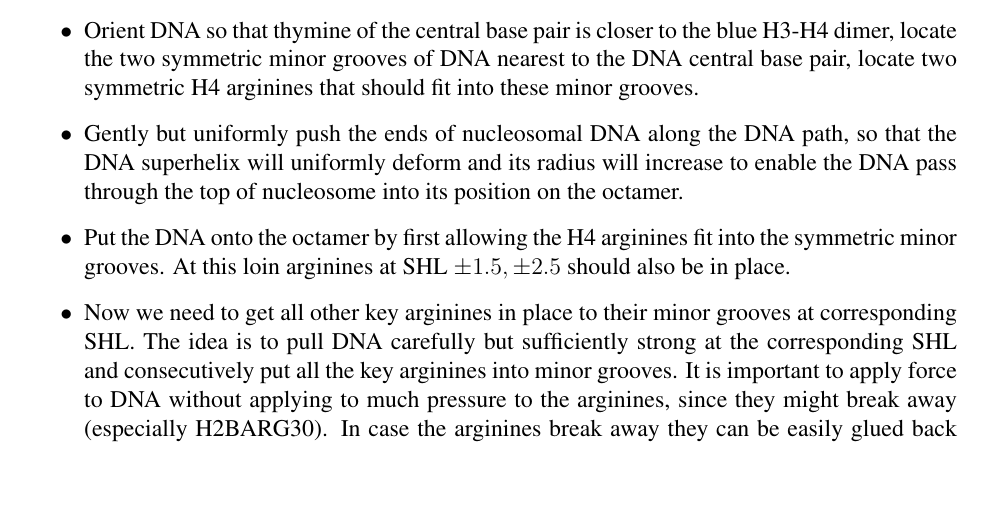
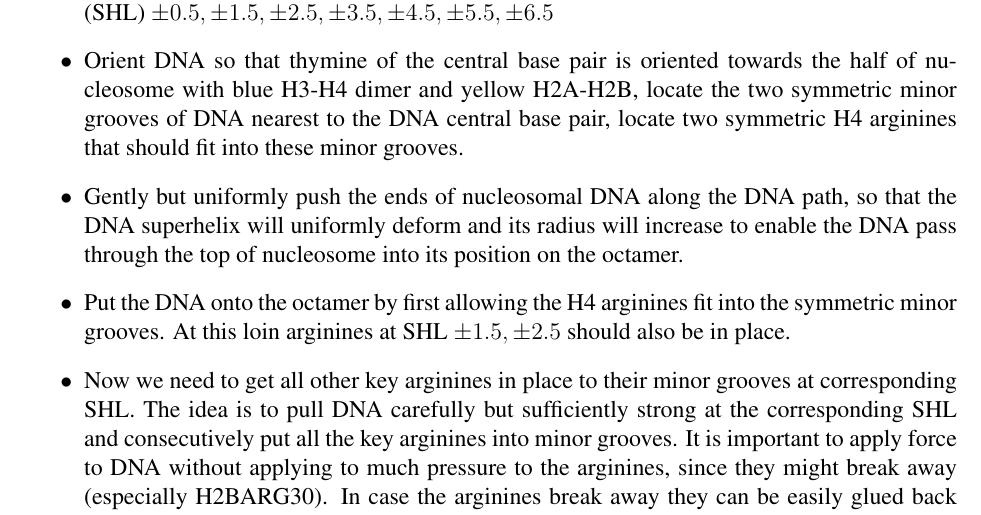
Before and after one commit to intbio/nuclLEGO, a LaTeX document (DNA_and_dimers/doc_src/manual.tex): part of page 2 of 7 before the commit and part of page 2 of 8 after it, cut at the place of the change, the shorter picture padded with empty space. The pictures show the PDF file DNA_and_dimers/manual.pdf that the author committed with the source.

Commit message:
Update Wed Aug 27 11:22:19 EDT 2014

```diff
--- a/DNA_and_dimers/doc_src/manual.tex
+++ b/DNA_and_dimers/doc_src/manual.tex
@@ -76,7 +76,7 @@ See video at \url{http://youtu.be/BVYtnfIcnH4}
 \item Take yellow H2A-H2B dimer, insert ARG89 between H4LYS77 and H4HIS75 of blue H3-H4 dimer and attach H2A-H2B dimer by guiding the docking domain into its natural position, pay attention to H4TYR98 of the green dimer which should fit into cavity on the yellow H2A-H2B surface.
 \item Do the same with the red H2A-H2B dimer, check the interaction of two H2A-H2B dimers at the dyad axis with L1 loops.
 \item Locate the 14 arginines at the surface of the octamer, which should be inserted into minor grooves of nucleosomal DNA. See Figure \ref{14arginines}. These arginines are at superhelix locations (SHL) $\pm0.5,\pm1.5,\pm2.5,\pm3.5,\pm4.5,\pm5.5,\pm6.5$
-\item Orient DNA so that thymine of the central base pair is closer to the blue H3-H4 dimer, locate the two symmetric minor grooves of DNA nearest to the DNA central base pair, locate two symmetric H4 arginines that should fit into these minor grooves.
+\item Orient DNA so that thymine of the central base pair is oriented towards the half of nucleosome with blue H3-H4 dimer and yellow H2A-H2B, locate the two symmetric minor grooves of DNA nearest to the DNA central base pair, locate two symmetric H4 arginines that should fit into these minor grooves.
 \item Gently but uniformly push the ends of nucleosomal DNA along the DNA path, so that the DNA superhelix will uniformly deform and its radius will increase to enable the DNA pass through the top of nucleosome into its position on the octamer.
 \item Put the DNA onto the octamer by first allowing the H4 arginines fit into the symmetric minor grooves. At this loin arginines at SHL $\pm1.5,\pm2.5$ should also be in place.
 \item Now we need to get all other key arginines in place to their minor grooves at corresponding SHL. The idea is to pull DNA carefully but sufficiently strong at the corresponding SHL and consecutively put all the key arginines into minor grooves. It is important to apply force to DNA without applying to much pressure to the arginines, since they might break away (especially H2BARG30). In case the arginines break away they can be easily glued back with super glue.
```
Also changed, not shown: DNA_and_dimers/manual.pdf.
